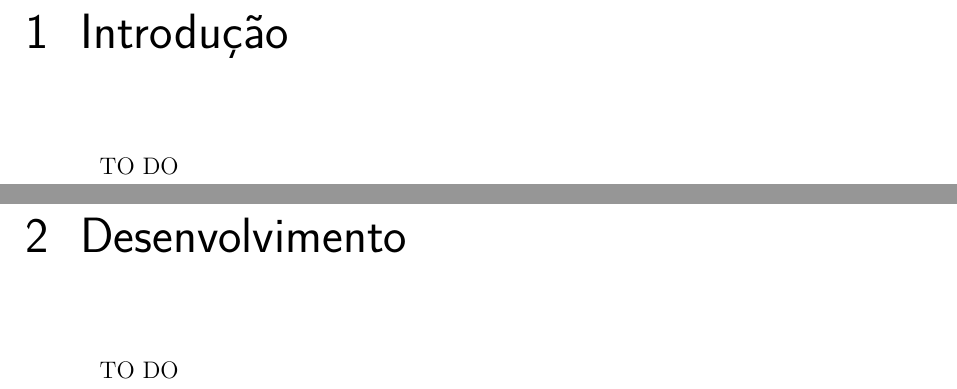
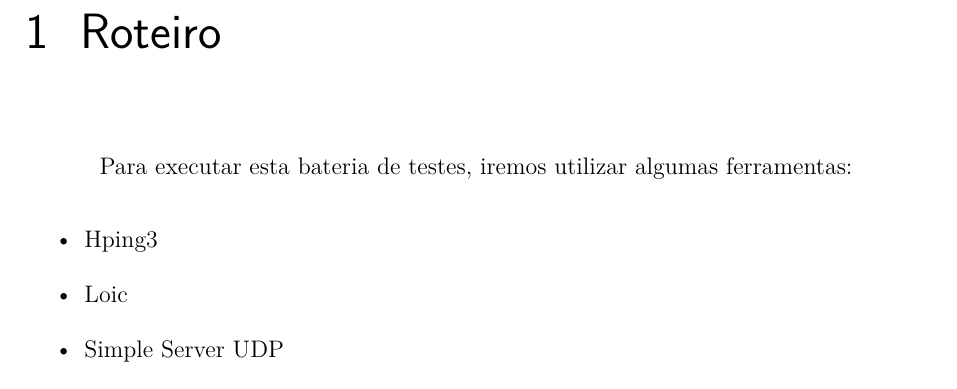
Before and after one commit to TiagoAssuncao/test-script-dmz, a LaTeX thesis (tcc.tex, which reads editaveis/textual/introducao.tex): two parts of pages 5 and 6 of 9 before the commit and part of page 5 of 6 after it, the two joined at a grey line, cut at the place of the change. Compiled offline with pdfLaTeX.

Commit message:
Adding file to script

```diff
--- a/editaveis/textual/introducao.tex
+++ b/editaveis/textual/introducao.tex
@@ -1,3 +1,9 @@
-\chapter[Introdução]{Introdução}
+\chapter[Roteiro]{Roteiro}
 
-TO DO
+Para executar esta bateria de testes, iremos utilizar algumas ferramentas:
+
+\begin{itemize}
+    \item Hping3
+    \item Loic
+    \item Simple Server UDP
+\end{itemize}
```
Also changed, not shown: tcc.tex (+3 -3 lines).
